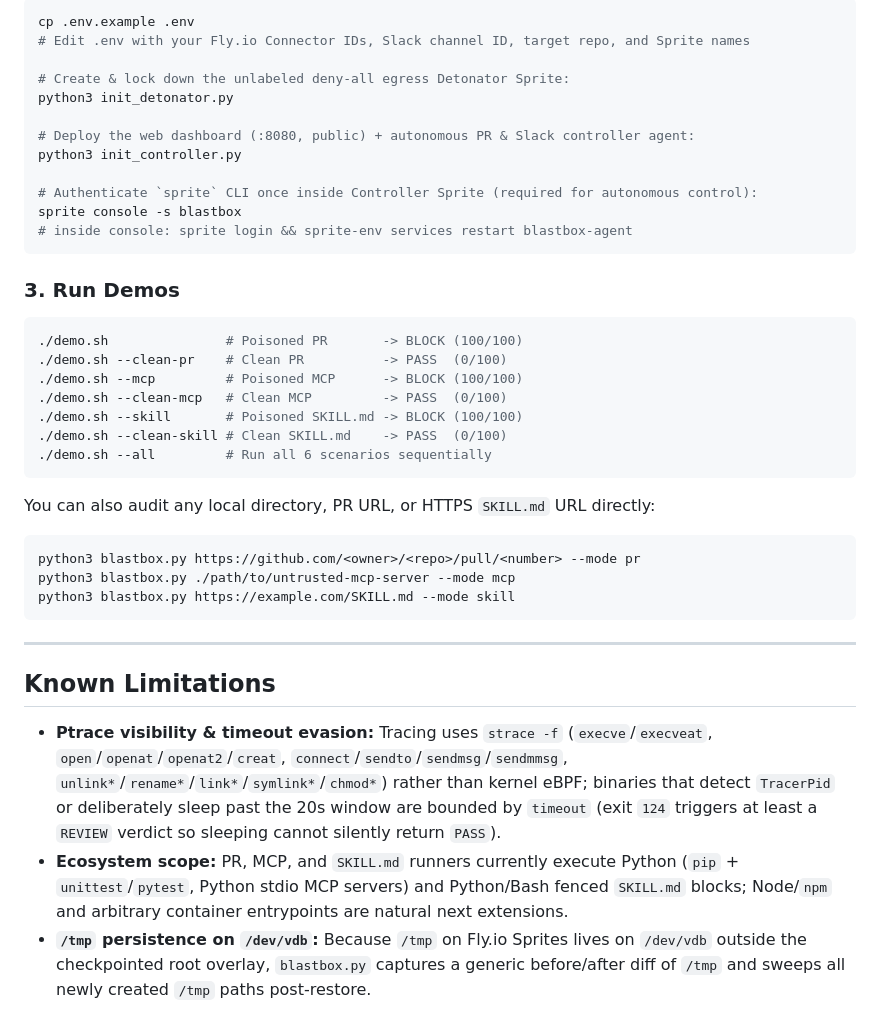
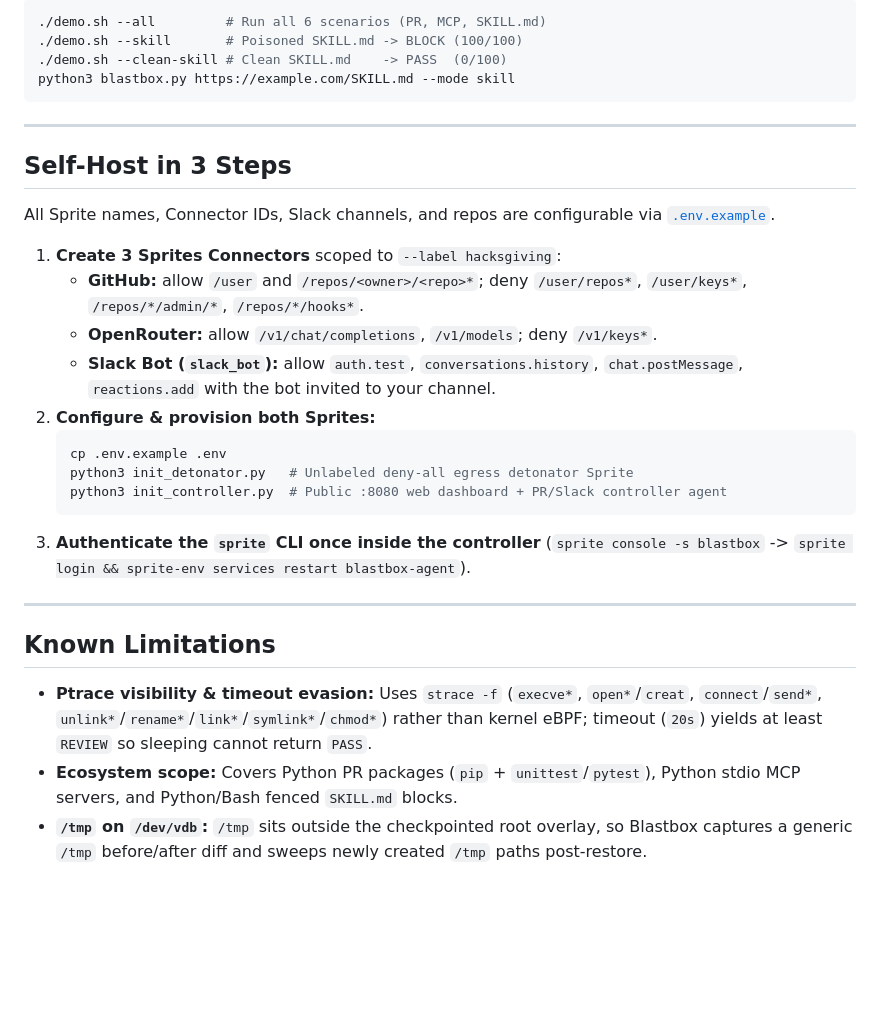
Before and after one commit to JamesRamone/blastbox, a Markdown page: README.md, the part around one of its changes. GitHub-like rendering; blank space fills up the shorter version.

````diff
--- a/README.md
+++ b/README.md
@@ -86,43 +72,33 @@ Create three Sprites Connectors scoped to sprites carrying `--label hacksgiving`
 
 ```bash
-cp .env.example .env
-# Edit .env with your Fly.io Connector IDs, Slack channel ID, target repo, and Sprite names
-
-# Create & lock down the unlabeled deny-all egress Detonator Sprite:
-python3 init_detonator.py
-
-# Deploy the web dashboard (:8080, public) + autonomous PR & Slack controller agent:
-python3 init_controller.py
-
-# Authenticate `sprite` CLI once inside Controller Sprite (required for autonomous control):
-sprite console -s blastbox
-# inside console: sprite login && sprite-env services restart blastbox-agent
-```
-
-### 3. Run Demos
-
-```bash
-./demo.sh               # Poisoned PR       -> BLOCK (100/100)
-./demo.sh --clean-pr    # Clean PR          -> PASS  (0/100)
-./demo.sh --mcp         # Poisoned MCP      -> BLOCK (100/100)
-./demo.sh --clean-mcp   # Clean MCP         -> PASS  (0/100)
+./demo.sh --all         # Run all 6 scenarios (PR, MCP, SKILL.md)
 ./demo.sh --skill       # Poisoned SKILL.md -> BLOCK (100/100)
 ./demo.sh --clean-skill # Clean SKILL.md    -> PASS  (0/100)
-./demo.sh --all         # Run all 6 scenarios sequentially
-```
-
-You can also audit any local directory, PR URL, or HTTPS `SKILL.md` URL directly:
-
-```bash
-python3 blastbox.py https://github.com/<owner>/<repo>/pull/<number> --mode pr
-python3 blastbox.py ./path/to/untrusted-mcp-server --mode mcp
 python3 blastbox.py https://example.com/SKILL.md --mode skill
 ```
 
 ---
 
+## Self-Host in 3 Steps
+
+All Sprite names, Connector IDs, Slack channels, and repos are configurable via [`.env.example`](.env.example).
+
+1. **Create 3 Sprites Connectors** scoped to `--label hacksgiving`:
+   - **GitHub:** allow `/user` and `/repos/<owner>/<repo>*`; deny `/user/repos*`, `/user/keys*`, `/repos/*/admin/*`, `/repos/*/hooks*`.
+   - **OpenRouter:** allow `/v1/chat/completions`, `/v1/models`; deny `/v1/keys*`.
+   - **Slack Bot (`slack_bot`):** allow `auth.test`, `conversations.history`, `chat.postMessage`, `reactions.add` with the bot invited to your channel.
+2. **Configure & provision both Sprites:**
+   ```bash
+   cp .env.example .env
+   python3 init_detonator.py   # Unlabeled deny-all egress detonator Sprite
+   python3 init_controller.py  # Public :8080 web dashboard + PR/Slack controller agent
+   ```
+3. **Authenticate the `sprite` CLI once inside the controller** (`sprite console -s blastbox` -> `sprite login && sprite-env services restart blastbox-agent`).
+
+---
+
 ## Known Limitations
 
-- **Ptrace visibility & timeout evasion:** Tracing uses `strace -f` (`execve`/`execveat`, `open`/`openat`/`openat2`/`creat`, `connect`/`sendto`/`sendmsg`/`sendmmsg`, `unlink*`/`rename*`/`link*`/`symlink*`/`chmod*`) rather than kernel eBPF; binaries that detect `TracerPid` or deliberately sleep past the 20s window are bounded by `timeout` (exit `124` triggers at least a `REVIEW` verdict so sleeping cannot silently return `PASS`).
-- **Ecosystem scope:** PR, MCP, and `SKILL.md` runners currently execute Python (`pip` + `unittest`/`pytest`, Python stdio MCP servers) and Python/Bash fenced `SKILL.md` blocks; Node/`npm` and arbitrary container entrypoints are natural next extensions.
-- **`/tmp` persistence on `/dev/vdb`:** Because `/tmp` on Fly.io Sprites lives on `/dev/vdb` outside the checkpointed root overlay, `blastbox.py` captures a generic before/after diff of `/tmp` and sweeps all newly created `/tmp` paths post-restore.
+- **Ptrace visibility & timeout evasion:** Uses `strace -f` (`execve*`, `open*`/`creat`, `connect`/`send*`, `unlink*`/`rename*`/`link*`/`symlink*`/`chmod*`) rather than kernel eBPF; timeout (`20s`) yields at least `REVIEW` so sleeping cannot return `PASS`.
+- **Ecosystem scope:** Covers Python PR packages (`pip` + `unittest`/`pytest`), Python stdio MCP servers, and Python/Bash fenced `SKILL.md` blocks.
+- **`/tmp` on `/dev/vdb`:** `/tmp` sits outside the checkpointed root overlay, so Blastbox captures a generic `/tmp` before/after diff and sweeps newly created `/tmp` paths post-restore.
````
Also changed, not shown: other parts of README.md (+27 -41 lines), docs/dashboard.png, 8 other files.
